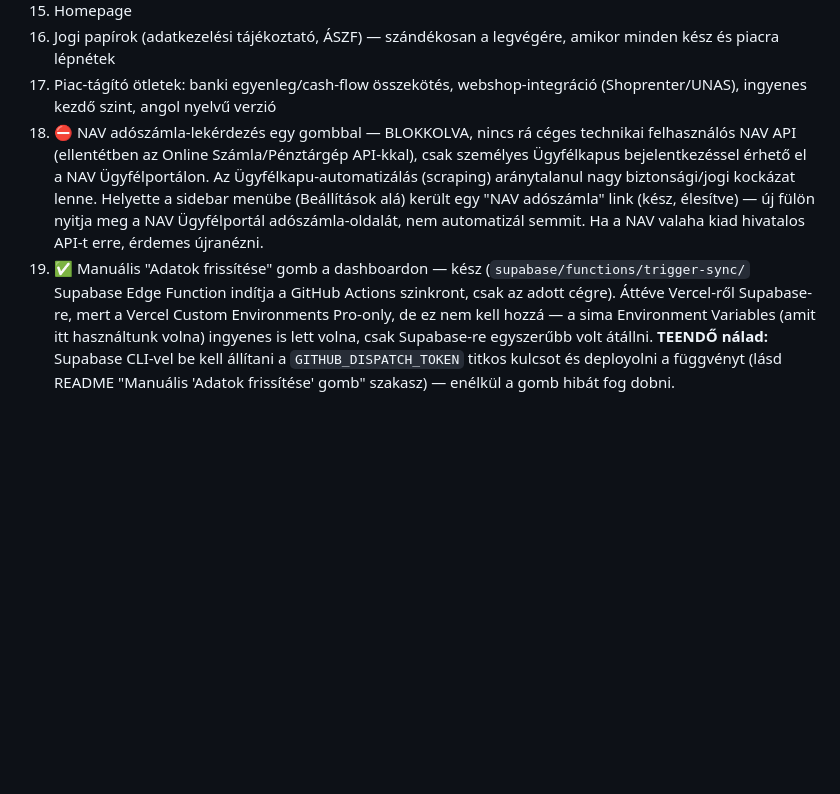
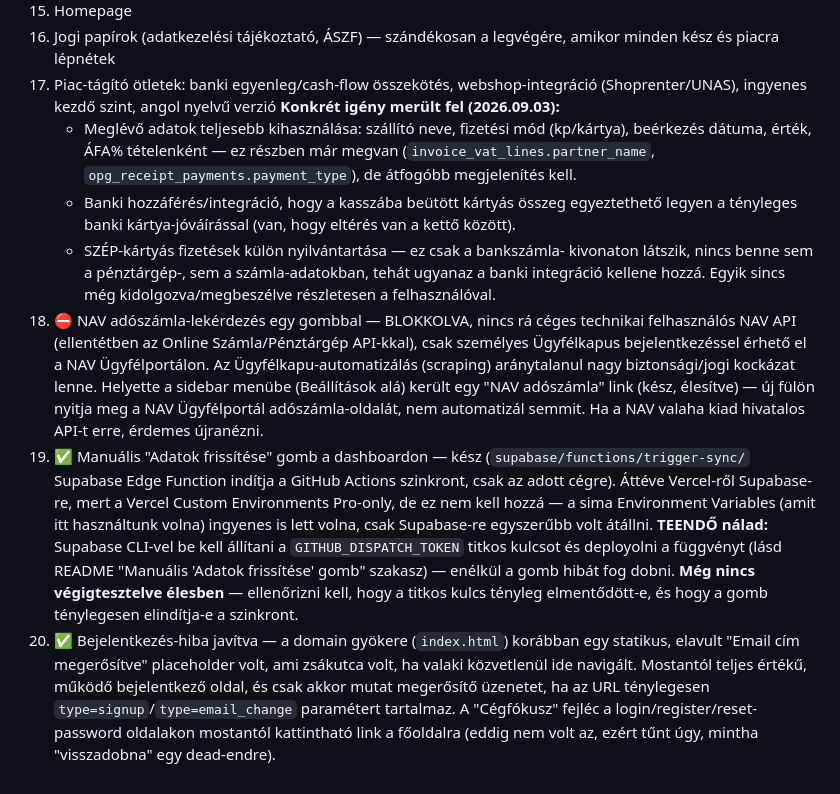
Before and after one commit to Asera0202/nav-afa-monitor, a Markdown page: TODO.md, the part around the change. Rendered like a GitHub page; blank space fills up the shorter version.

Commit message:
TODO: bejelentkezés-javítás dokumentálva, új igények felvéve
Co-Authored-By: Claude Sonnet 5 <noreply@anthropic.com>
Claude-Session: https://claude.ai/code/session_014C1rPuXgAfCmMZveh9H3B1

```diff
--- a/TODO.md
+++ b/TODO.md
@@ -50,6 +50,18 @@
     kész és piacra lépnétek
 17. Piac-tágító ötletek: banki egyenleg/cash-flow összekötés, webshop-integráció
     (Shoprenter/UNAS), ingyenes kezdő szint, angol nyelvű verzió
+    **Konkrét igény merült fel (2026.09.03):**
+    - Meglévő adatok teljesebb kihasználása: szállító neve, fizetési mód
+      (kp/kártya), beérkezés dátuma, érték, ÁFA% tételenként — ez részben
+      már megvan (`invoice_vat_lines.partner_name`,
+      `opg_receipt_payments.payment_type`), de átfogóbb megjelenítés kell.
+    - Banki hozzáférés/integráció, hogy a kasszába beütött kártyás összeg
+      egyeztethető legyen a tényleges banki kártya-jóváírással (van, hogy
+      eltérés van a kettő között).
+    - SZÉP-kártyás fizetések külön nyilvántartása — ez csak a bankszámla-
+      kivonaton látszik, nincs benne sem a pénztárgép-, sem a
+      számla-adatokban, tehát ugyanaz a banki integráció kellene hozzá.
+    Egyik sincs még kidolgozva/megbeszélve részletesen a felhasználóval.
 18. ⛔ NAV adószámla-lekérdezés egy gombbal — BLOKKOLVA, nincs rá céges technikai
     felhasználós NAV API (ellentétben az Online Számla/Pénztárgép API-kkal),
     csak személyes Ügyfélkapus bejelentkezéssel érhető el a NAV Ügyfélportálon.
@@ -68,3 +80,13 @@
     **TEENDŐ nálad:** Supabase CLI-vel be kell állítani a `GITHUB_DISPATCH_TOKEN`
     titkos kulcsot és deployolni a függvényt (lásd README "Manuális 'Adatok
     frissítése' gomb" szakasz) — enélkül a gomb hibát fog dobni.
+    **Még nincs végigtesztelve élesben** — ellenőrizni kell, hogy a titkos kulcs
+    tényleg elmentődött-e, és hogy a gomb ténylegesen elindítja-e a szinkront.
+20. ✅ Bejelentkezés-hiba javítva — a domain gyökere (`index.html`) korábban egy
+    statikus, elavult "Email cím megerősítve" placeholder volt, ami zsákutca
+    volt, ha valaki közvetlenül ide navigált. Mostantól teljes értékű, működő
+    bejelentkező oldal, és csak akkor mutat megerősítő üzenetet, ha az URL
+    ténylegesen `type=signup`/`type=email_change` paramétert tartalmaz. A
+    "Cégfókusz" fejléc a login/register/reset-password oldalakon mostantól
+    kattintható link a főoldalra (eddig nem volt az, ezért tűnt úgy, mintha
+    "visszadobna" egy dead-endre).
```
